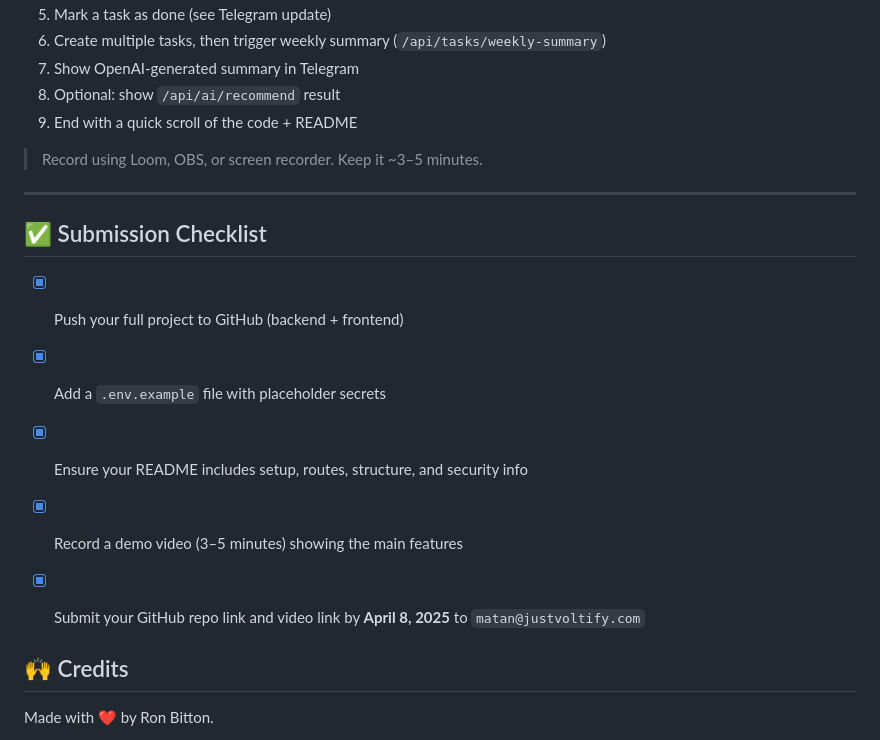
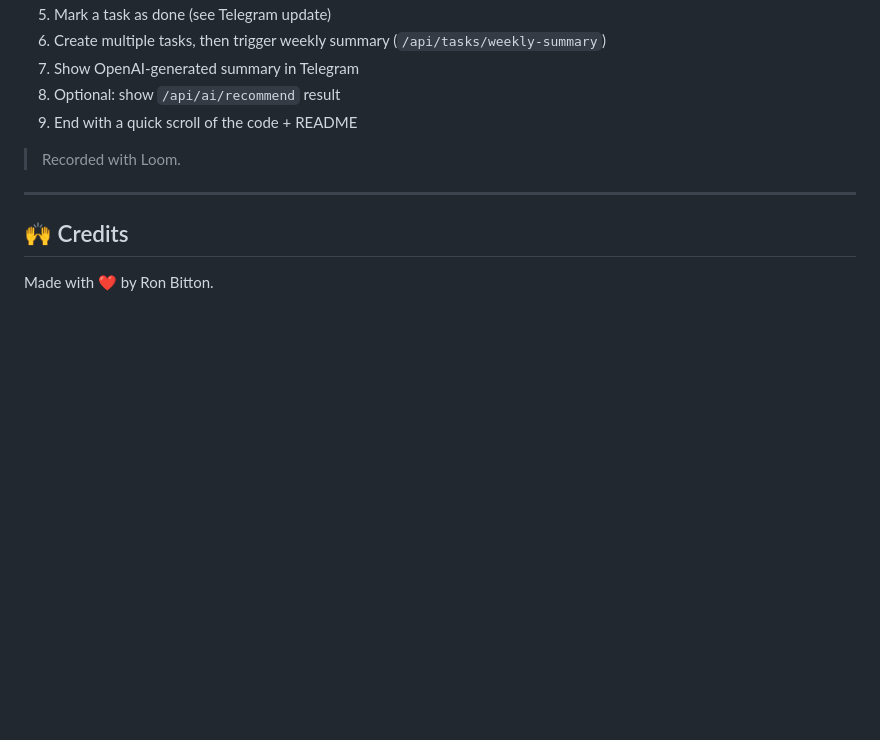
Before and after one commit to ronbitton1/Task-Management-Project, a Markdown page: README.md, the part around the change. GitHub-like rendering; blank space fills up the shorter version.

```diff
--- a/README.md
+++ b/README.md
@@ -140,18 +140,9 @@ frontend/
 8. Optional: show `/api/ai/recommend` result
 9. End with a quick scroll of the code + README
 
-> Record using Loom, OBS, or screen recorder. Keep it ~3–5 minutes.
+> Recorded with Loom.
 
 ---
 
-## ✅ Submission Checklist
-
-- [x] Push your full project to GitHub (backend + frontend)
-- [x] Add a `.env.example` file with placeholder secrets
-- [x] Ensure your README includes setup, routes, structure, and security info
-- [x] Record a demo video (3–5 minutes) showing the main features
-- [x] Submit your GitHub repo link and video link by **April 8, 2025** to `matan@justvoltify.com`
-
-
 ## 🙌 Credits
 Made with ❤️ by Ron Bitton.
```
